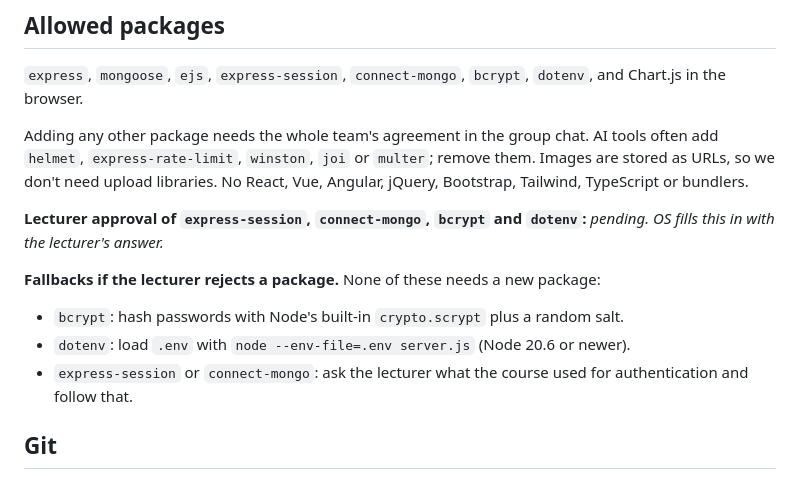
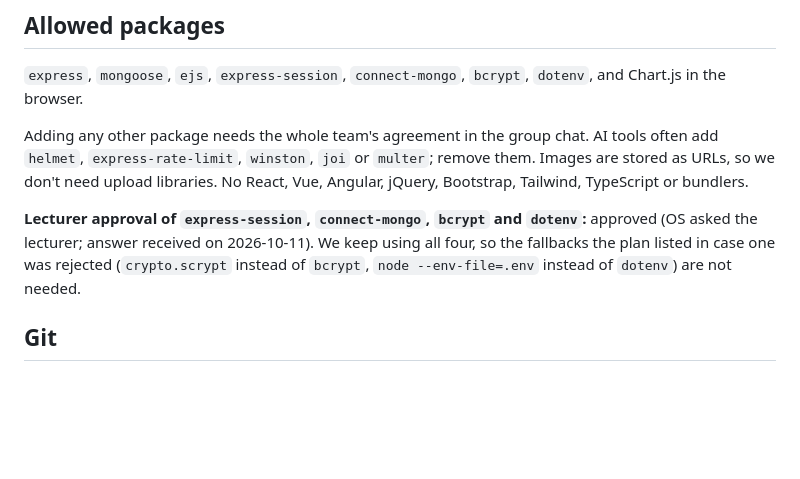
Before and after one commit to Applications-Development-Project/The-Daily-Web, a Markdown page: CONVENTIONS.md, the part around the change. Drawn GitHub-style; blank space fills up the shorter version.

Commit message:
docs: record the lecturer's approval of the four packages in CONVENTIONS.md

```diff
--- a/CONVENTIONS.md
+++ b/CONVENTIONS.md
@@ -66,14 +66,9 @@ Adding any other package needs the whole team's agreement in the group chat. AI
 `express-rate-limit`, `winston`, `joi` or `multer`; remove them. Images are stored as URLs, so we don't need
 upload libraries. No React, Vue, Angular, jQuery, Bootstrap, Tailwind, TypeScript or bundlers.
 
-**Lecturer approval of `express-session`, `connect-mongo`, `bcrypt` and `dotenv`:** *pending. OS fills this in
-with the lecturer's answer.*
-
-**Fallbacks if the lecturer rejects a package.** None of these needs a new package:
-
-- `bcrypt`: hash passwords with Node's built-in `crypto.scrypt` plus a random salt.
-- `dotenv`: load `.env` with `node --env-file=.env server.js` (Node 20.6 or newer).
-- `express-session` or `connect-mongo`: ask the lecturer what the course used for authentication and follow that.
+**Lecturer approval of `express-session`, `connect-mongo`, `bcrypt` and `dotenv`:** approved (OS asked the
+lecturer; answer received on 2026-10-11). We keep using all four, so the fallbacks the plan listed in case one was
+rejected (`crypto.scrypt` instead of `bcrypt`, `node --env-file=.env` instead of `dotenv`) are not needed.
 
 ## Git
 
```
